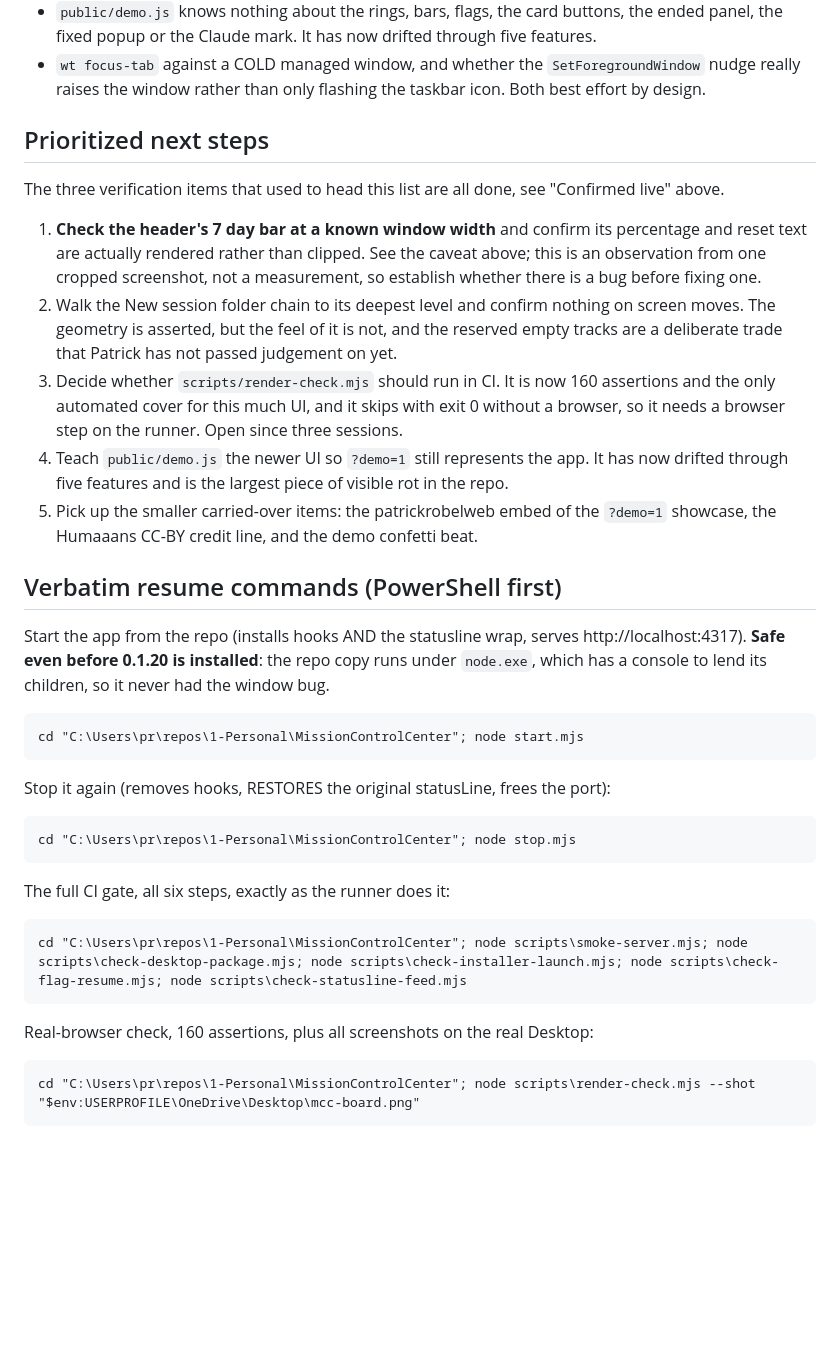
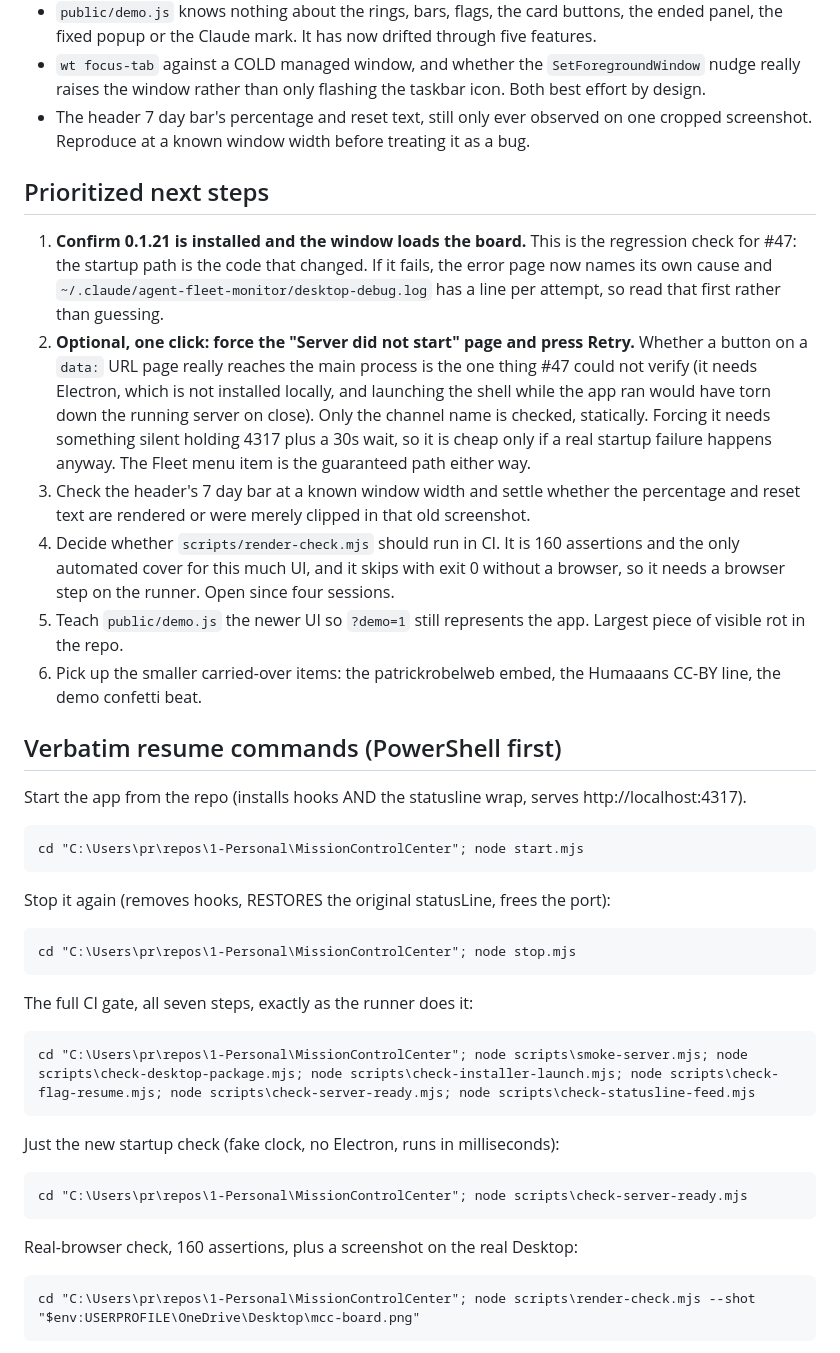
Before and after one commit to patr7257/MissionControlCenter, a Markdown page: HANDOVER.md, the part around one of its changes. Drawn GitHub-style; blank space fills up the shorter version.

Commit message:
docs: update HANDOVER.md

````diff
--- a/HANDOVER.md
+++ b/HANDOVER.md
@@ -108,27 +54,32 @@ Not started (carried over, unchanged by these sessions):
   fixed popup or the Claude mark. It has now drifted through five features.
 - `wt focus-tab` against a COLD managed window, and whether the `SetForegroundWindow` nudge really
   raises the window rather than only flashing the taskbar icon. Both best effort by design.
+- The header 7 day bar's percentage and reset text, still only ever observed on one cropped
+  screenshot. Reproduce at a known window width before treating it as a bug.
 
 ## Prioritized next steps
-The three verification items that used to head this list are all done, see "Confirmed live" above.
-1. **Check the header's 7 day bar at a known window width** and confirm its percentage and reset text
-   are actually rendered rather than clipped. See the caveat above; this is an observation from one
-   cropped screenshot, not a measurement, so establish whether there is a bug before fixing one.
-2. Walk the New session folder chain to its deepest level and confirm nothing on screen moves. The
-   geometry is asserted, but the feel of it is not, and the reserved empty tracks are a deliberate
-   trade that Patrick has not passed judgement on yet.
-3. Decide whether `scripts/render-check.mjs` should run in CI. It is now 160 assertions and the only
+1. **Confirm 0.1.21 is installed and the window loads the board.** This is the regression check for
+   #47: the startup path is the code that changed. If it fails, the error page now names its own
+   cause and `~/.claude/agent-fleet-monitor/desktop-debug.log` has a line per attempt, so read that
+   first rather than guessing.
+2. **Optional, one click: force the "Server did not start" page and press Retry.** Whether a button
+   on a `data:` URL page really reaches the main process is the one thing #47 could not verify (it
+   needs Electron, which is not installed locally, and launching the shell while the app ran would
+   have torn down the running server on close). Only the channel name is checked, statically. Forcing
+   it needs something silent holding 4317 plus a 30s wait, so it is cheap only if a real startup
+   failure happens anyway. The Fleet menu item is the guaranteed path either way.
+3. Check the header's 7 day bar at a known window width and settle whether the percentage and reset
+   text are rendered or were merely clipped in that old screenshot.
+4. Decide whether `scripts/render-check.mjs` should run in CI. It is 160 assertions and the only
    automated cover for this much UI, and it skips with exit 0 without a browser, so it needs a
-   browser step on the runner. Open since three sessions.
-4. Teach `public/demo.js` the newer UI so `?demo=1` still represents the app. It has now drifted
-   through five features and is the largest piece of visible rot in the repo.
-5. Pick up the smaller carried-over items: the patrickrobelweb embed of the `?demo=1` showcase, the
-   Humaaans CC-BY credit line, and the demo confetti beat.
+   browser step on the runner. Open since four sessions.
+5. Teach `public/demo.js` the newer UI so `?demo=1` still represents the app. Largest piece of
+   visible rot in the repo.
+6. Pick up the smaller carried-over items: the patrickrobelweb embed, the Humaaans CC-BY line, the
+   demo confetti beat.
 
 ## Verbatim resume commands (PowerShell first)
 Start the app from the repo (installs hooks AND the statusline wrap, serves http://localhost:4317).
-**Safe even before 0.1.20 is installed**: the repo copy runs under `node.exe`, which has a console to
-lend its children, so it never had the window bug.
 ```
 cd "C:\Users\pr\repos\1-Personal\MissionControlCenter"; node start.mjs
 ```
@@ -136,11 +87,15 @@ Stop it again (removes hooks, RESTORES the original statusLine, frees the port):
 ```
 cd "C:\Users\pr\repos\1-Personal\MissionControlCenter"; node stop.mjs
 ```
-The full CI gate, all six steps, exactly as the runner does it:
+The full CI gate, all seven steps, exactly as the runner does it:
 ```
-cd "C:\Users\pr\repos\1-Personal\MissionControlCenter"; node scripts\smoke-server.mjs; node scripts\check-desktop-package.mjs; node scripts\check-installer-launch.mjs; node scripts\check-flag-resume.mjs; node scripts\check-statusline-feed.mjs
+cd "C:\Users\pr\repos\1-Personal\MissionControlCenter"; node scripts\smoke-server.mjs; node scripts\check-desktop-package.mjs; node scripts\check-installer-launch.mjs; node scripts\check-flag-resume.mjs; node scripts\check-server-ready.mjs; node scripts\check-statusline-feed.mjs
 ```
-Real-browser check, 160 assertions, plus all screenshots on the real Desktop:
+Just the new startup check (fake clock, no Electron, runs in milliseconds):
+```
+cd "C:\Users\pr\repos\1-Personal\MissionControlCenter"; node scripts\check-server-ready.mjs
+```
+Real-browser check, 160 assertions, plus a screenshot on the real Desktop:
 ```
 cd "C:\Users\pr\repos\1-Personal\MissionControlCenter"; node scripts\render-check.mjs --shot "$env:USERPROFILE\OneDrive\Desktop\mcc-board.png"
 ```
````
Also changed, not shown: other parts of HANDOVER.md (+110 -175 lines).
